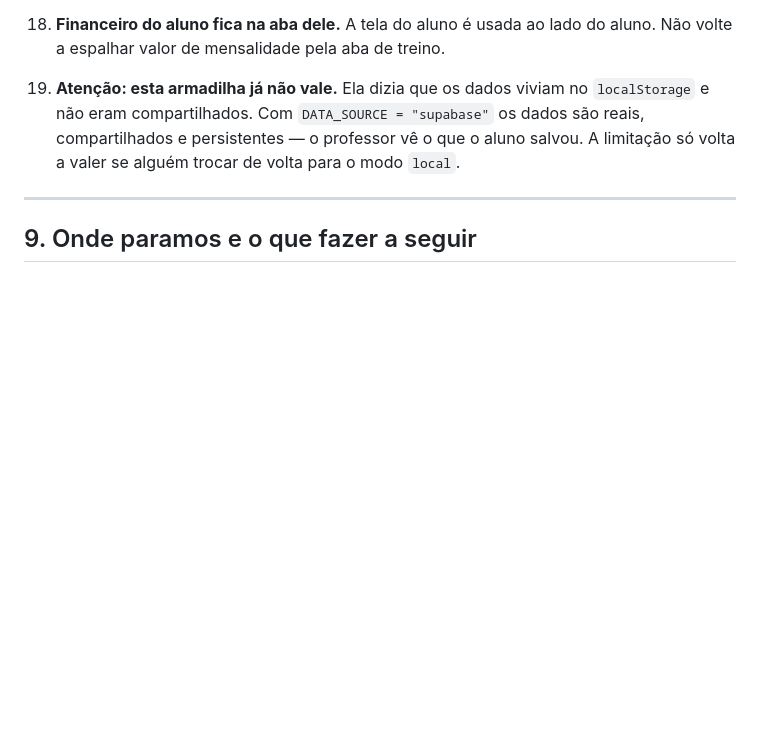
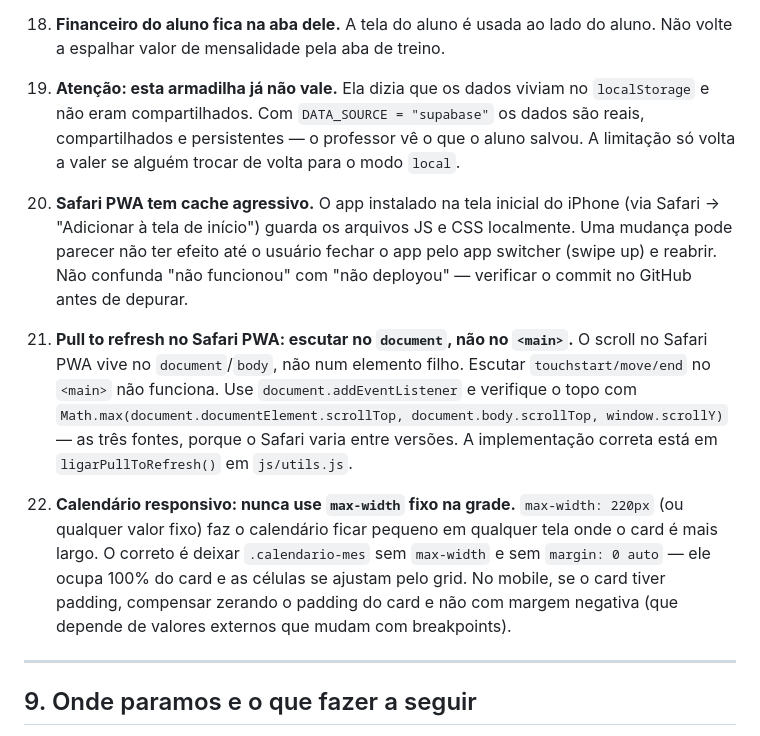
Before and after one commit to mdulgher/App-Fitness, a Markdown page: CONTEXTO.md, the part around the change. GitHub-like rendering; blank space fills up the shorter version.

Commit message:
docs: armadilhas 20-22 - cache Safari PWA, pull to refresh e calendario responsivo

```diff
--- a/CONTEXTO.md
+++ b/CONTEXTO.md
@@ -714,6 +714,12 @@ Cada uma destas já foi causa de um erro real no projeto ou está documentada em
 
 19. **Atenção: esta armadilha já não vale.** Ela dizia que os dados viviam no `localStorage` e não eram compartilhados. Com `DATA_SOURCE = "supabase"` os dados são reais, compartilhados e persistentes — o professor vê o que o aluno salvou. A limitação só volta a valer se alguém trocar de volta para o modo `local`.
 
+20. **Safari PWA tem cache agressivo.** O app instalado na tela inicial do iPhone (via Safari → "Adicionar à tela de início") guarda os arquivos JS e CSS localmente. Uma mudança pode parecer não ter efeito até o usuário fechar o app pelo app switcher (swipe up) e reabrir. Não confunda "não funcionou" com "não deployou" — verificar o commit no GitHub antes de depurar.
+
+21. **Pull to refresh no Safari PWA: escutar no `document`, não no `<main>`.** O scroll no Safari PWA vive no `document`/`body`, não num elemento filho. Escutar `touchstart/move/end` no `<main>` não funciona. Use `document.addEventListener` e verifique o topo com `Math.max(document.documentElement.scrollTop, document.body.scrollTop, window.scrollY)` — as três fontes, porque o Safari varia entre versões. A implementação correta está em `ligarPullToRefresh()` em `js/utils.js`.
+
+22. **Calendário responsivo: nunca use `max-width` fixo na grade.** `max-width: 220px` (ou qualquer valor fixo) faz o calendário ficar pequeno em qualquer tela onde o card é mais largo. O correto é deixar `.calendario-mes` sem `max-width` e sem `margin: 0 auto` — ele ocupa 100% do card e as células se ajustam pelo grid. No mobile, se o card tiver padding, compensar zerando o padding do card e não com margem negativa (que depende de valores externos que mudam com breakpoints).
+
 ---
 
 ## 9. Onde paramos e o que fazer a seguir
```
